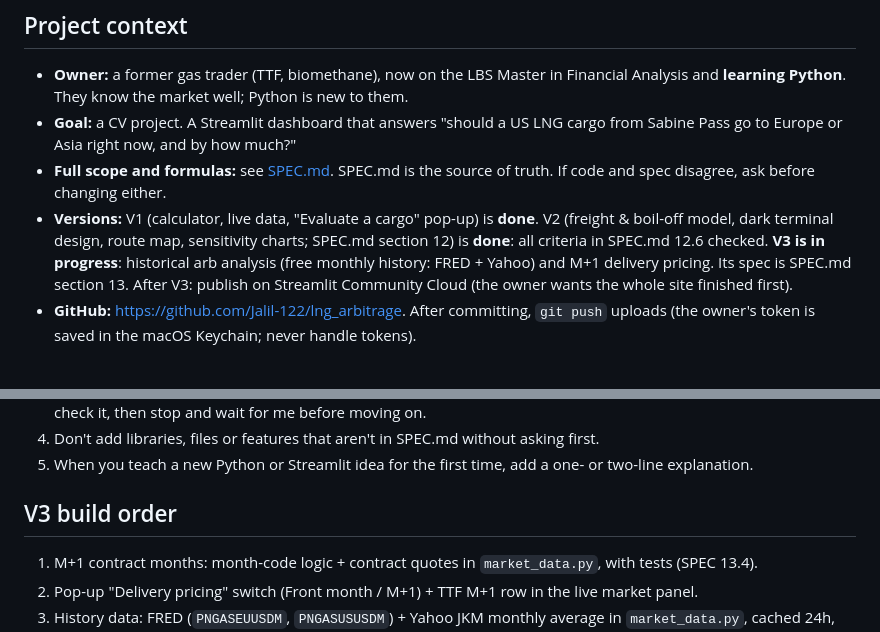
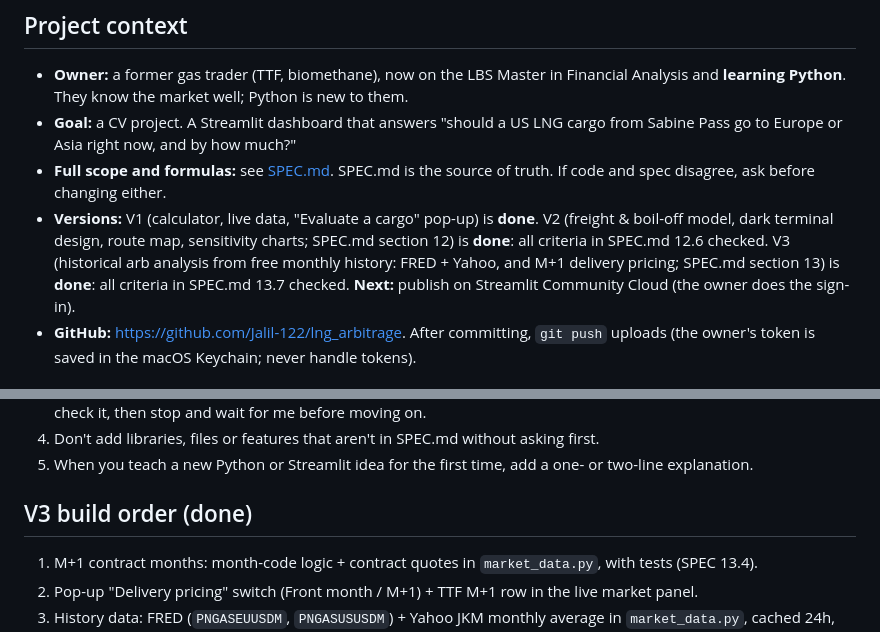
Before and after one commit to Jalil-122/lng_arbitrage, a Markdown page: CLAUDE.md, 2 parts joined by grey strips. Drawn GitHub-style.

```diff
--- a/CLAUDE.md
+++ b/CLAUDE.md
@@ -5,7 +5,7 @@
 - **Owner:** a former gas trader (TTF, biomethane), now on the LBS Master in Financial Analysis and **learning Python**. They know the market well; Python is new to them.
 - **Goal:** a CV project. A Streamlit dashboard that answers "should a US LNG cargo from Sabine Pass go to Europe or Asia right now, and by how much?"
 - **Full scope and formulas:** see [SPEC.md](SPEC.md). SPEC.md is the source of truth. If code and spec disagree, ask before changing either.
-- **Versions:** V1 (calculator, live data, "Evaluate a cargo" pop-up) is **done**. V2 (freight & boil-off model, dark terminal design, route map, sensitivity charts; SPEC.md section 12) is **done**: all criteria in SPEC.md 12.6 checked. **V3 is in progress**: historical arb analysis (free monthly history: FRED + Yahoo) and M+1 delivery pricing. Its spec is SPEC.md section 13. After V3: publish on Streamlit Community Cloud (the owner wants the whole site finished first).
+- **Versions:** V1 (calculator, live data, "Evaluate a cargo" pop-up) is **done**. V2 (freight & boil-off model, dark terminal design, route map, sensitivity charts; SPEC.md section 12) is **done**: all criteria in SPEC.md 12.6 checked. V3 (historical arb analysis from free monthly history: FRED + Yahoo, and M+1 delivery pricing; SPEC.md section 13) is **done**: all criteria in SPEC.md 13.7 checked. **Next:** publish on Streamlit Community Cloud (the owner does the sign-in).
 - **GitHub:** https://github.com/Jalil-122/lng_arbitrage. After committing, `git push` uploads (the owner's token is saved in the macOS Keychain; never handle tokens).
 
 ## Architecture rules (desk-tool design)
@@ -29,7 +29,7 @@
 4. Don't add libraries, files or features that aren't in SPEC.md without asking first.
 5. When you teach a new Python or Streamlit idea for the first time, add a one- or two-line explanation.
 
-## V3 build order
+## V3 build order (done)
 
 1. M+1 contract months: month-code logic + contract quotes in `market_data.py`, with tests (SPEC 13.4).
 2. Pop-up "Delivery pricing" switch (Front month / M+1) + TTF M+1 row in the live market panel.
```
Also changed, not shown: README.md (+39 -16 lines), SPEC.md (+1 -1 lines), docs/dashboard.jpg, docs/history.jpg (added), docs/history_stats.jpg (added), 1 other file.
